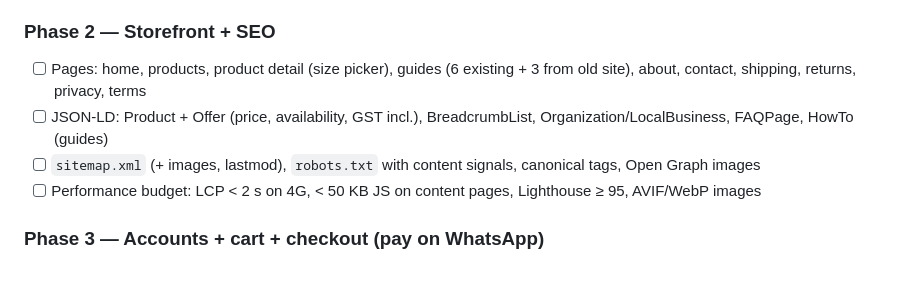
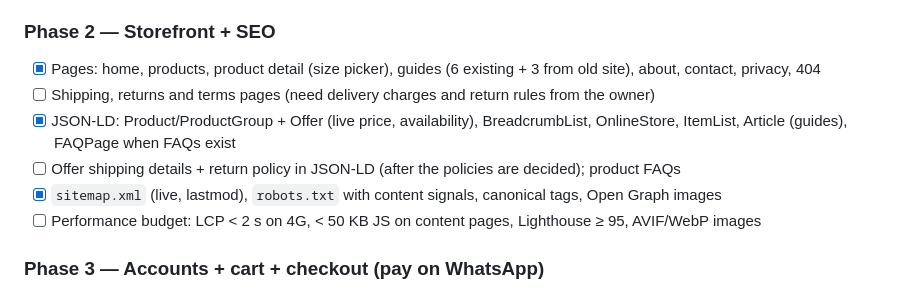
Before and after one commit to chandrakanth-bogra/maya-organics-store, a Markdown page: PLANNING.md, the part around the change. Rendered like a GitHub page.

Commit message:
Plan: Phase 2 progress

```diff
--- a/PLANNING.md
+++ b/PLANNING.md
@@ -58,9 +58,11 @@ OTP rules: Turnstile before sending (stops SMS-pumping fraud), 6 digits, 5-minut
 - [ ] Bot: bind store D1, move `price` / `out` / `in` commands and quotes to the shared catalogue
 
 ### Phase 2 — Storefront + SEO
-- [ ] Pages: home, products, product detail (size picker), guides (6 existing + 3 from old site), about, contact, shipping, returns, privacy, terms
-- [ ] JSON-LD: Product + Offer (price, availability, GST incl.), BreadcrumbList, Organization/LocalBusiness, FAQPage, HowTo (guides)
-- [ ] `sitemap.xml` (+ images, lastmod), `robots.txt` with content signals, canonical tags, Open Graph images
+- [x] Pages: home, products, product detail (size picker), guides (6 existing + 3 from old site), about, contact, privacy, 404
+- [ ] Shipping, returns and terms pages (need delivery charges and return rules from the owner)
+- [x] JSON-LD: Product/ProductGroup + Offer (live price, availability), BreadcrumbList, OnlineStore, ItemList, Article (guides), FAQPage when FAQs exist
+- [ ] Offer shipping details + return policy in JSON-LD (after the policies are decided); product FAQs
+- [x] `sitemap.xml` (live, lastmod), `robots.txt` with content signals, canonical tags, Open Graph images
 - [ ] Performance budget: LCP < 2 s on 4G, < 50 KB JS on content pages, Lighthouse ≥ 95, AVIF/WebP images
 
 ### Phase 3 — Accounts + cart + checkout (pay on WhatsApp)
```
